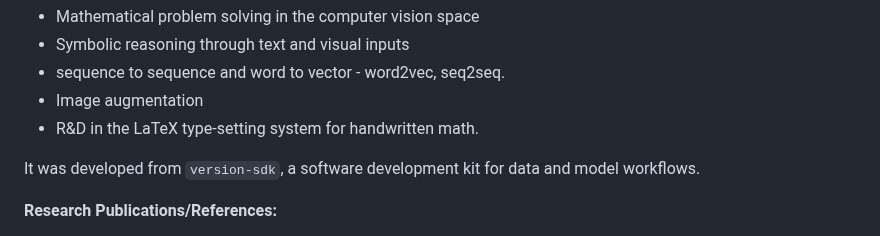
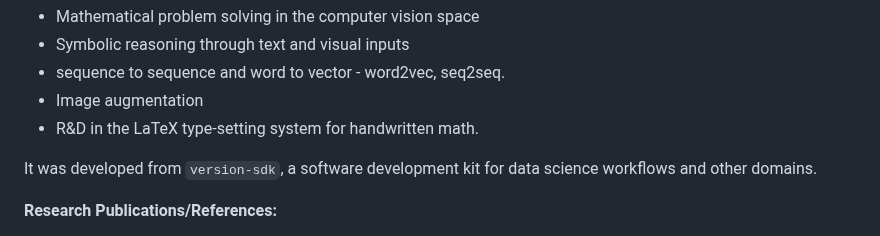
Before and after one commit to rcghpge/version-cv, a Markdown page: README.md, the part around the change. Drawn GitHub-style.

```diff
--- a/README.md
+++ b/README.md
@@ -16,7 +16,7 @@ Research topics:
 * Image augmentation
 * R&D in the LaTeX type-setting system for handwritten math.
 
-It was developed from `version-sdk`, a software development kit for data and model workflows.
+It was developed from `version-sdk`, a software development kit for data science workflows and other domains.
 
 **Research Publications/References:**
 - [Gervais et al., MathWriting: A Dataset for Handwritten Mathematical Expression Recognition](https://arxiv.org/abs/2404.10690)
```
